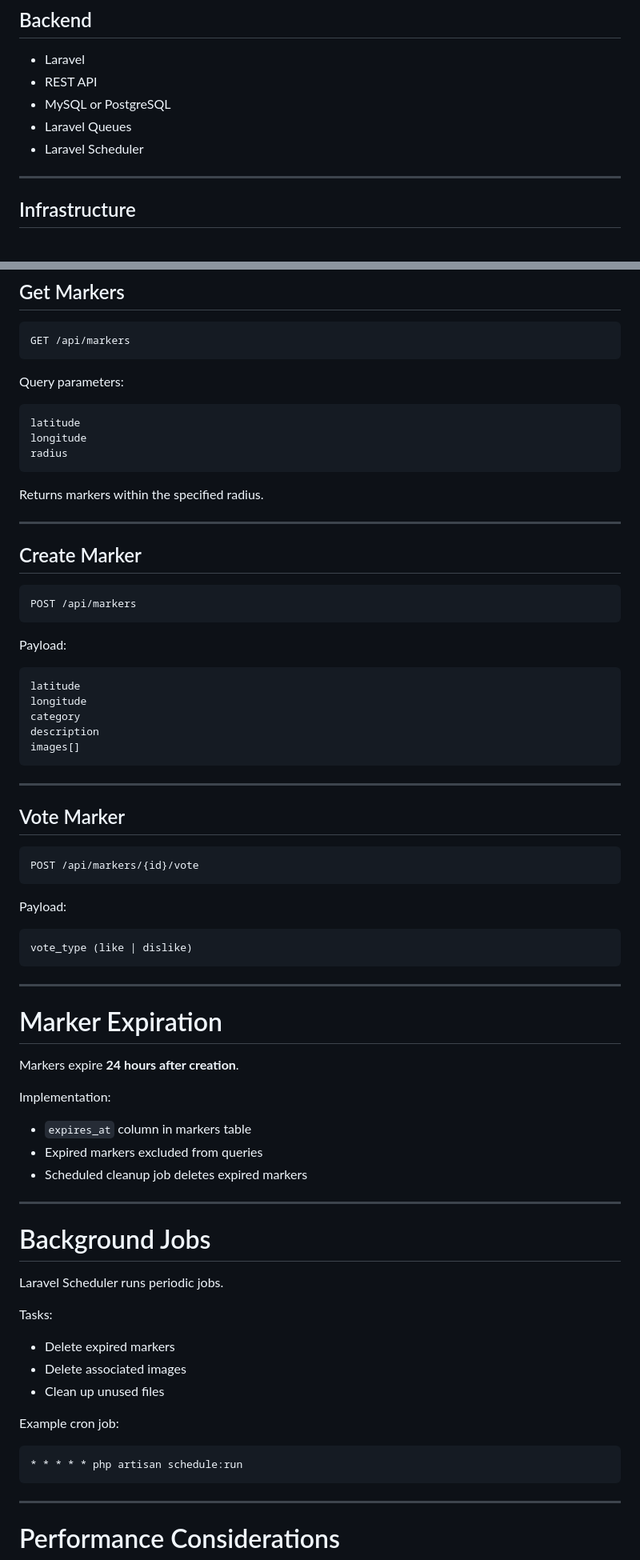
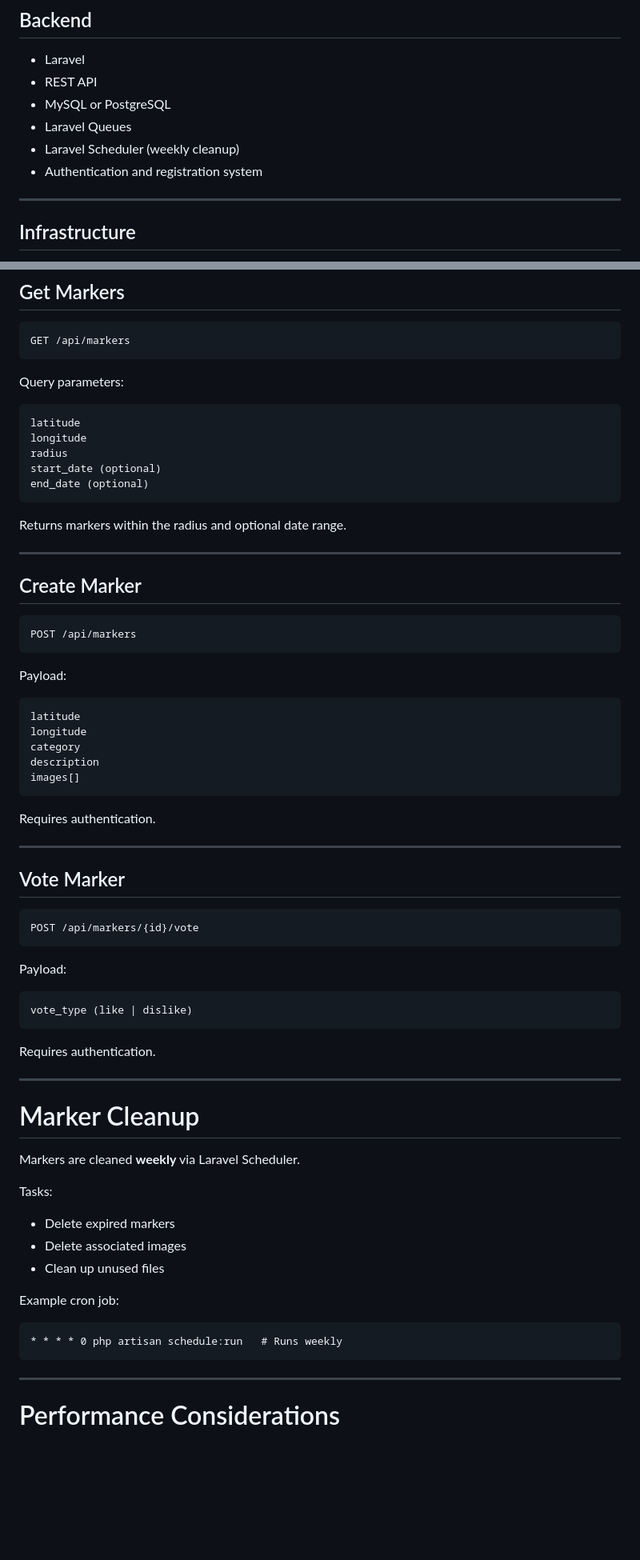
Before and after one commit to amelitoalcuitas/waywatch, a Markdown page: README.md, 2 parts joined by grey strips. Shown at 80% size. GitHub-like rendering; blank space fills up the shorter version.

````diff
--- a/README.md
+++ b/README.md
@@ -137,7 +153,8 @@ To prevent abuse:
 - REST API
 - MySQL or PostgreSQL
 - Laravel Queues
-- Laravel Scheduler
+- Laravel Scheduler (weekly cleanup)
+- Authentication and registration system
 
 ---
 
@@ -311,9 +343,11 @@ Query parameters:
 latitude
 longitude
 radius
+start_date (optional)
+end_date (optional)
 ```
 
-Returns markers within the specified radius.
+Returns markers within the radius and optional date range.
 
 ---
 
@@ -333,6 +367,8 @@ description
 images[]
 ```
 
+Requires authentication.
+
 ---
 
 ## Vote Marker
@@ -347,23 +383,13 @@ Payload:
 vote_type (like | dislike)
 ```
 
----
-
-# Marker Expiration
-
-Markers expire **24 hours after creation**.
-
-Implementation:
-
-- `expires_at` column in markers table
-- Expired markers excluded from queries
-- Scheduled cleanup job deletes expired markers
+Requires authentication.
 
 ---
 
-# Background Jobs
+# Marker Cleanup
 
-Laravel Scheduler runs periodic jobs.
+Markers are cleaned **weekly** via Laravel Scheduler.
 
 Tasks:
 
@@ -374,7 +400,7 @@ Tasks:
 Example cron job:
 
 ```
-* * * * * php artisan schedule:run
+* * * * 0 php artisan schedule:run   # Runs weekly
 ```
 
 ---
````
Also changed, not shown: other parts of README.md (+135 -31 lines).
